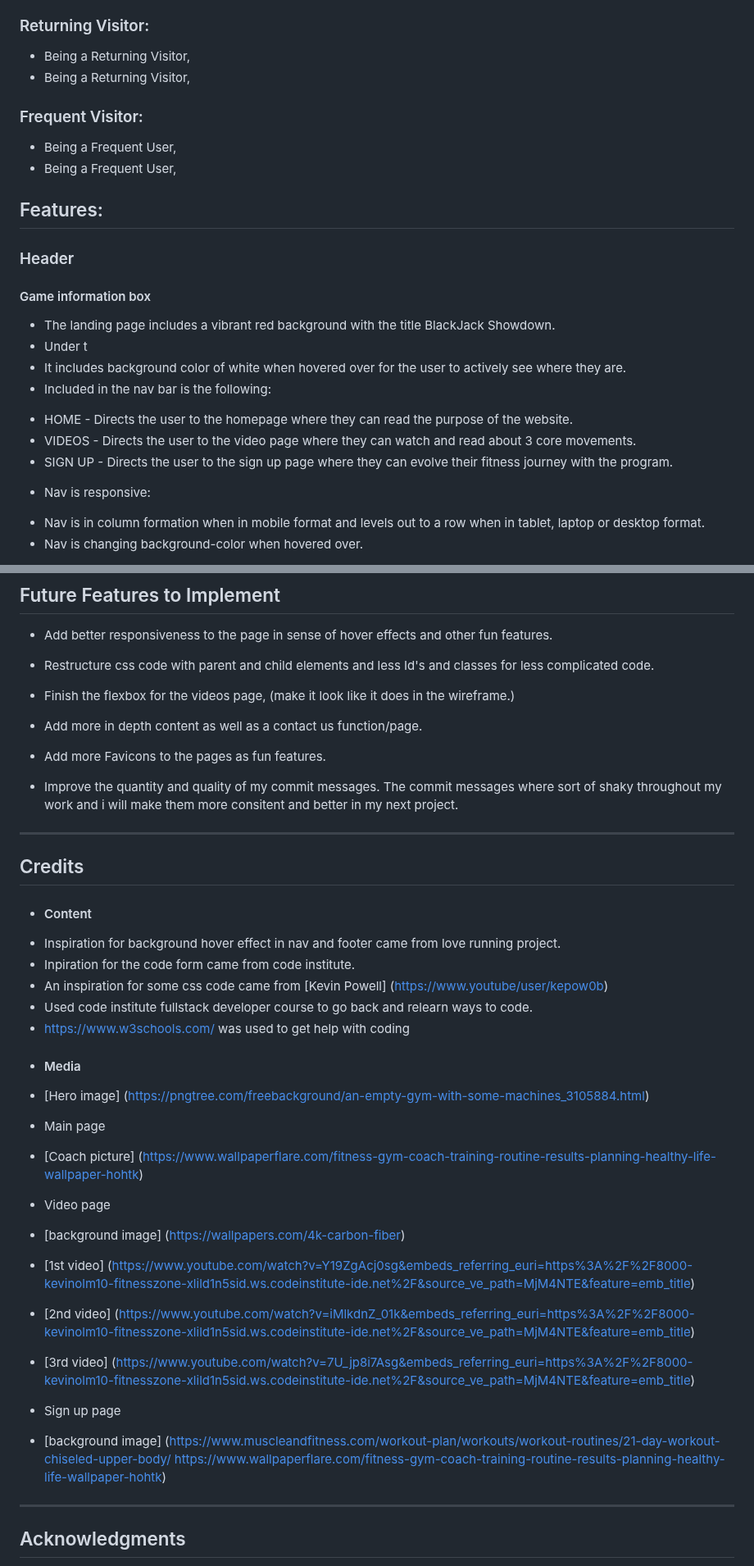
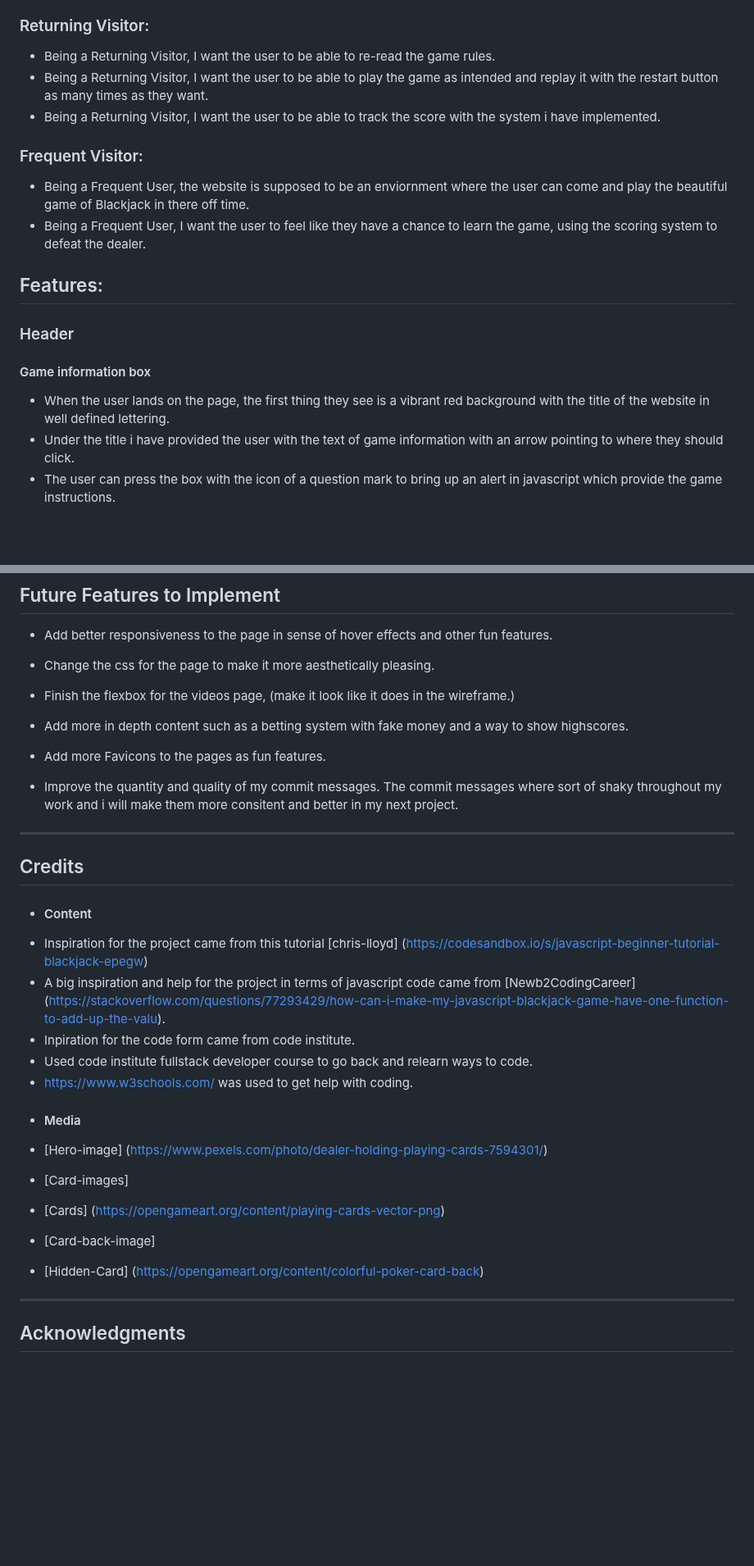
Before and after one commit to Kevinolm10/BlackJack-Showdown, a Markdown page: README.md, 2 parts joined by grey strips. Shown at 82% size. GitHub-like rendering; blank space fills up the shorter version.

Commit message:
Finnish the README.md file

```diff
--- a/README.md
+++ b/README.md
@@ -17,28 +17,23 @@ Our website can be accessed through this [link](https://kevinolm10.github.io/Bla
 
 ### Returning Visitor:
 
-* Being a Returning Visitor,
-* Being a Returning Visitor,
+* Being a Returning Visitor, I want the user to be able to re-read the game rules.
+* Being a Returning Visitor, I want the user to be able to play the game as intended and replay it with the restart button as many times as they want.
+* Being a Returning Visitor, I want the user to be able to track the score with the system i have implemented.
 
 ### Frequent Visitor:
 
-* Being a Frequent User,
-* Being a Frequent User,
+* Being a Frequent User, the website is supposed to be an enviornment where the user can come and play the beautiful game of Blackjack in there off time.
+* Being a Frequent User, I want the user to feel like they have a chance to learn the game, using the scoring system to defeat the dealer.
+
 ## Features:
 
 ### Header
 
 #### Game information box
 
-   - The landing page includes a vibrant red background with the title BlackJack Showdown.
-   - Under t
-   - It includes background color of white when hovered over for the user to actively see where they are.
-   - Included in the nav bar is the following:
-   * HOME - Directs the user to the homepage where they can read the purpose of the website.
-   * VIDEOS - Directs the user to the video page where they can watch and read about 3 core movements.
-   * SIGN UP - Directs the user to the sign up page where they can evolve their fitness journey with the program.
+   - When the user lands on the page, the first thing they see is a vibrant red background with the title of the website in well defined lettering.
+   - Under the title i have provided the user with the text of game information with an arrow pointing to where they should click.
+   - The user can press the box with the icon of a question mark to bring up an alert in javascript which provide the game instructions.
 
-   - Nav is responsive:
-   * Nav is in column formation when in mobile format and levels out to a row when in tablet, laptop or desktop format.
-   * Nav is changing background-color when hovered over.
 
@@ -190,11 +135,11 @@ The live link can be found here
 
 - Add better responsiveness to the page in sense of hover effects and other fun features.
 
-- Restructure css code with parent and child elements and less Id's and classes for less complicated code.
+- Change the css for the page to make it more aesthetically pleasing.
 
 - Finish the flexbox for the videos page, (make it look like it does in the wireframe.)
 
-- Add more in depth content as well as a contact us function/page.
+- Add more in depth content such as a betting system with fake money and a way to show highscores.
 
 - Add more Favicons to the pages as fun features.
 
@@ -206,33 +151,21 @@ The live link can be found here
 
 + #### Content
 
-- Inspiration for background hover effect in nav and footer came from love running project.
+- Inspiration for the project came from this tutorial [chris-lloyd] (https://codesandbox.io/s/javascript-beginner-tutorial-blackjack-epegw)
+- A big inspiration and help for the project in terms of javascript code came from [Newb2CodingCareer] (https://stackoverflow.com/questions/77293429/how-can-i-make-my-javascript-blackjack-game-have-one-function-to-add-up-the-valu).
 - Inpiration for the code form came from code institute.
-- An inspiration for some css code came from [Kevin Powell] (https://www.youtube/user/kepow0b)
 - Used code institute fullstack developer course to go back and relearn ways to code.
-- https://www.w3schools.com/ was used to get help with coding
+- https://www.w3schools.com/ was used to get help with coding.
 
 + #### Media
 
-+ [Hero image] (https://pngtree.com/freebackground/an-empty-gym-with-some-machines_3105884.html)
++ [Hero-image] (https://www.pexels.com/photo/dealer-holding-playing-cards-7594301/)
 
-+ Main page
-- [Coach picture] (https://www.wallpaperflare.com/fitness-gym-coach-training-routine-results-planning-healthy-life-wallpaper-hohtk)
++ [Card-images]
+- [Cards] (https://opengameart.org/content/playing-cards-vector-png)
 
-+ Video page
-- [background image] (https://wallpapers.com/4k-carbon-fiber)
-
-- [1st video] (https://www.youtube.com/watch?v=Y19ZgAcj0sg&embeds_referring_euri=https%3A%2F%2F8000-kevinolm10-fitnesszone-xlild1n5sid.ws.codeinstitute-ide.net%2F&source_ve_path=MjM4NTE&feature=emb_title)
-
-- [2nd video] (https://www.youtube.com/watch?v=iMlkdnZ_01k&embeds_referring_euri=https%3A%2F%2F8000-kevinolm10-fitnesszone-xlild1n5sid.ws.codeinstitute-ide.net%2F&source_ve_path=MjM4NTE&feature=emb_title)
-
-- [3rd video] (https://www.youtube.com/watch?v=7U_jp8i7Asg&embeds_referring_euri=https%3A%2F%2F8000-kevinolm10-fitnesszone-xlild1n5sid.ws.codeinstitute-ide.net%2F&source_ve_path=MjM4NTE&feature=emb_title)
-
-+ Sign up page
-- [background image] (https://www.muscleandfitness.com/workout-plan/workouts/workout-routines/21-day-workout-chiseled-upper-body/
-https://www.wallpaperflare.com/fitness-gym-coach-training-routine-results-planning-healthy-life-wallpaper-hohtk)
-
-
++ [Card-back-image]
+- [Hidden-Card] (https://opengameart.org/content/colorful-poker-card-back)
 ---
 
 ## Acknowledgments
```
Also changed, not shown: other parts of README.md (+17 -67 lines).
